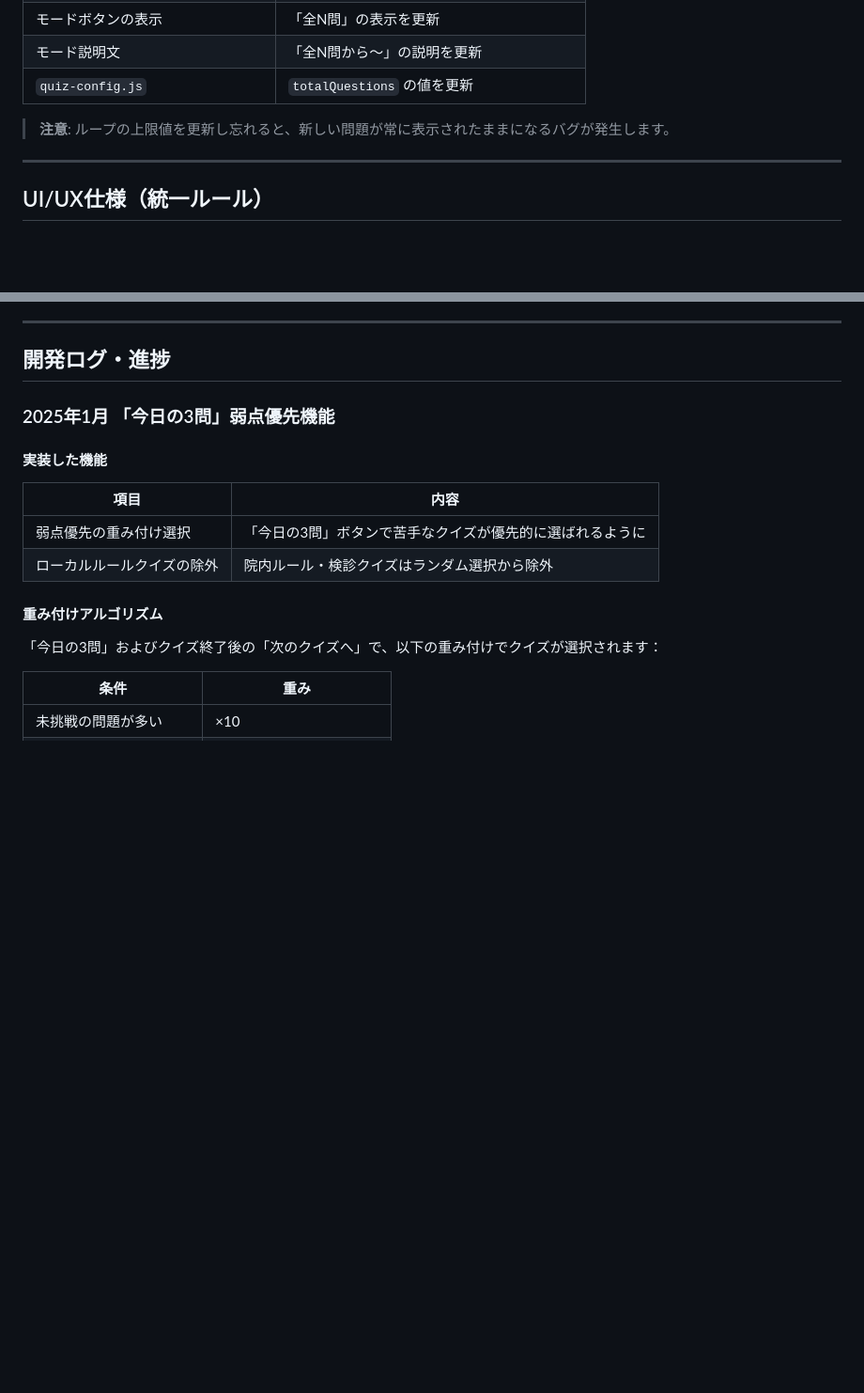
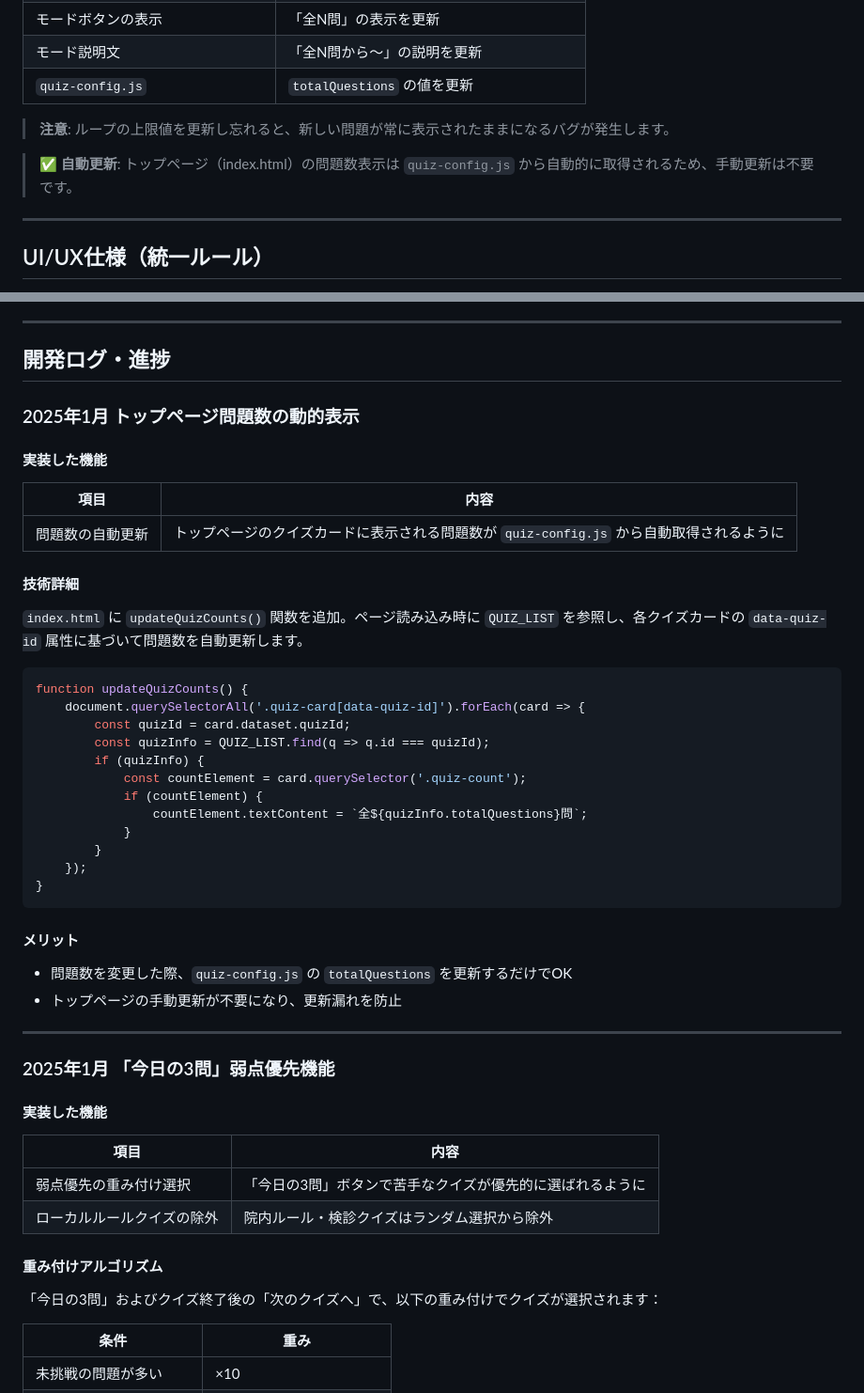
Before and after one commit to nekonekoganka/StudyQuiz_fujiminohikariganka, a Markdown page: README.md, 2 parts joined by grey strips. Shown at 94% size. Drawn GitHub-style; blank space fills up the shorter version.

Commit message:
トップページ問題数の動的表示機能をREADMEに追記
- 開発ログにupdateQuizCounts()関数の実装詳細を追加
- 「既存クイズに問題を追加する場合」セクションに自動更新の注記を追加

````diff
--- a/README.md
+++ b/README.md
@@ -233,6 +233,8 @@ for (let i = 1; i <= 10; i++) {  // ← 問題数に変更
 
 > **注意**: ループの上限値を更新し忘れると、新しい問題が常に表示されたままになるバグが発生します。
 
+> **✅ 自動更新**: トップページ（index.html）の問題数表示は `quiz-config.js` から自動的に取得されるため、手動更新は不要です。
+
 ---
 
 ## UI/UX仕様（統一ルール）
@@ -284,6 +286,40 @@ GitHub Pages で静的サイトとしてホスティングできます。
 ---
 
 ## 開発ログ・進捗
+
+### 2025年1月 トップページ問題数の動的表示
+
+#### 実装した機能
+
+| 項目 | 内容 |
+|------|------|
+| 問題数の自動更新 | トップページのクイズカードに表示される問題数が `quiz-config.js` から自動取得されるように |
+
+#### 技術詳細
+
+`index.html` に `updateQuizCounts()` 関数を追加。ページ読み込み時に `QUIZ_LIST` を参照し、各クイズカードの `data-quiz-id` 属性に基づいて問題数を自動更新します。
+
+```javascript
+function updateQuizCounts() {
+    document.querySelectorAll('.quiz-card[data-quiz-id]').forEach(card => {
+        const quizId = card.dataset.quizId;
+        const quizInfo = QUIZ_LIST.find(q => q.id === quizId);
+        if (quizInfo) {
+            const countElement = card.querySelector('.quiz-count');
+            if (countElement) {
+                countElement.textContent = `全${quizInfo.totalQuestions}問`;
+            }
+        }
+    });
+}
+```
+
+#### メリット
+
+- 問題数を変更した際、`quiz-config.js` の `totalQuestions` を更新するだけでOK
+- トップページの手動更新が不要になり、更新漏れを防止
+
+---
 
 ### 2025年1月 「今日の3問」弱点優先機能
 
````
